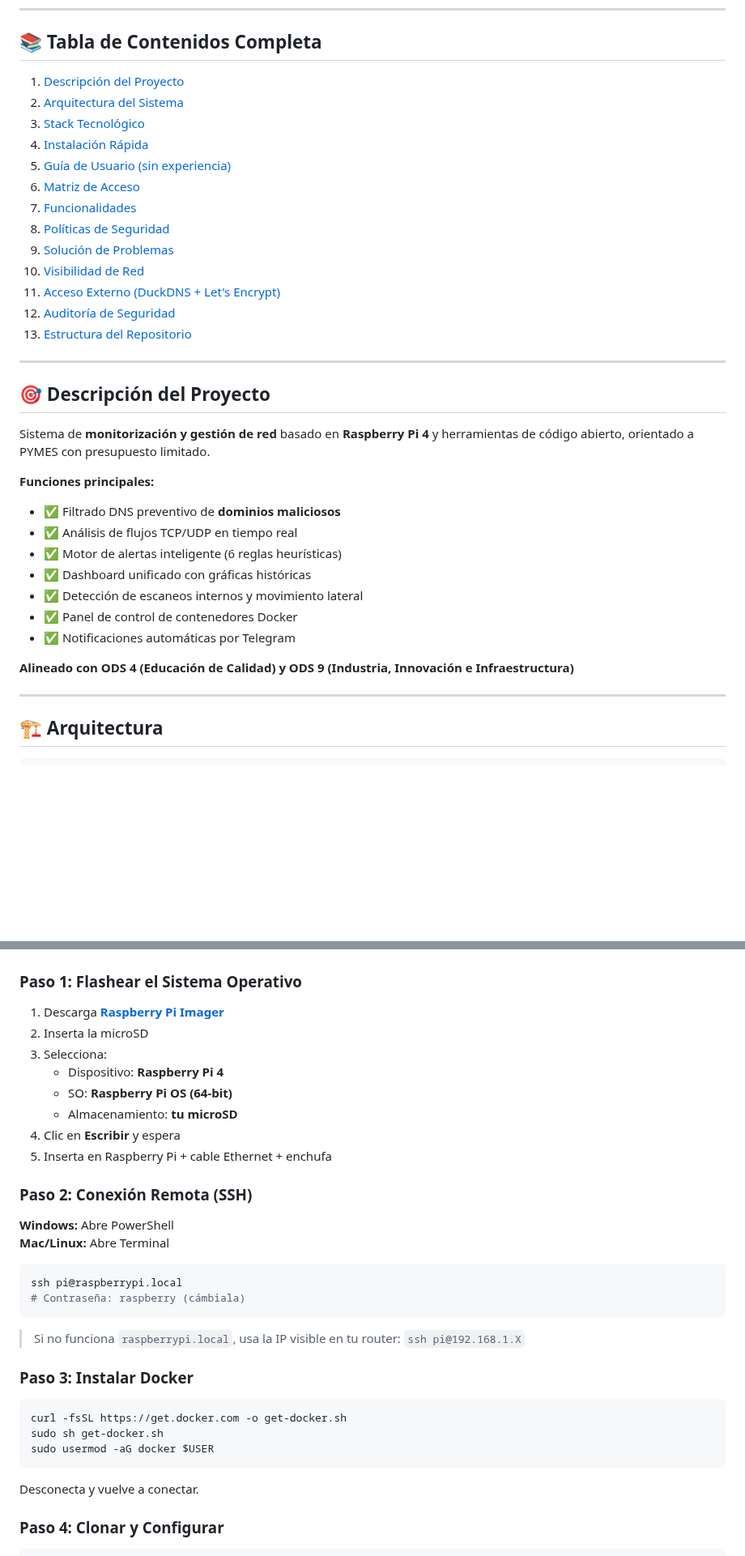
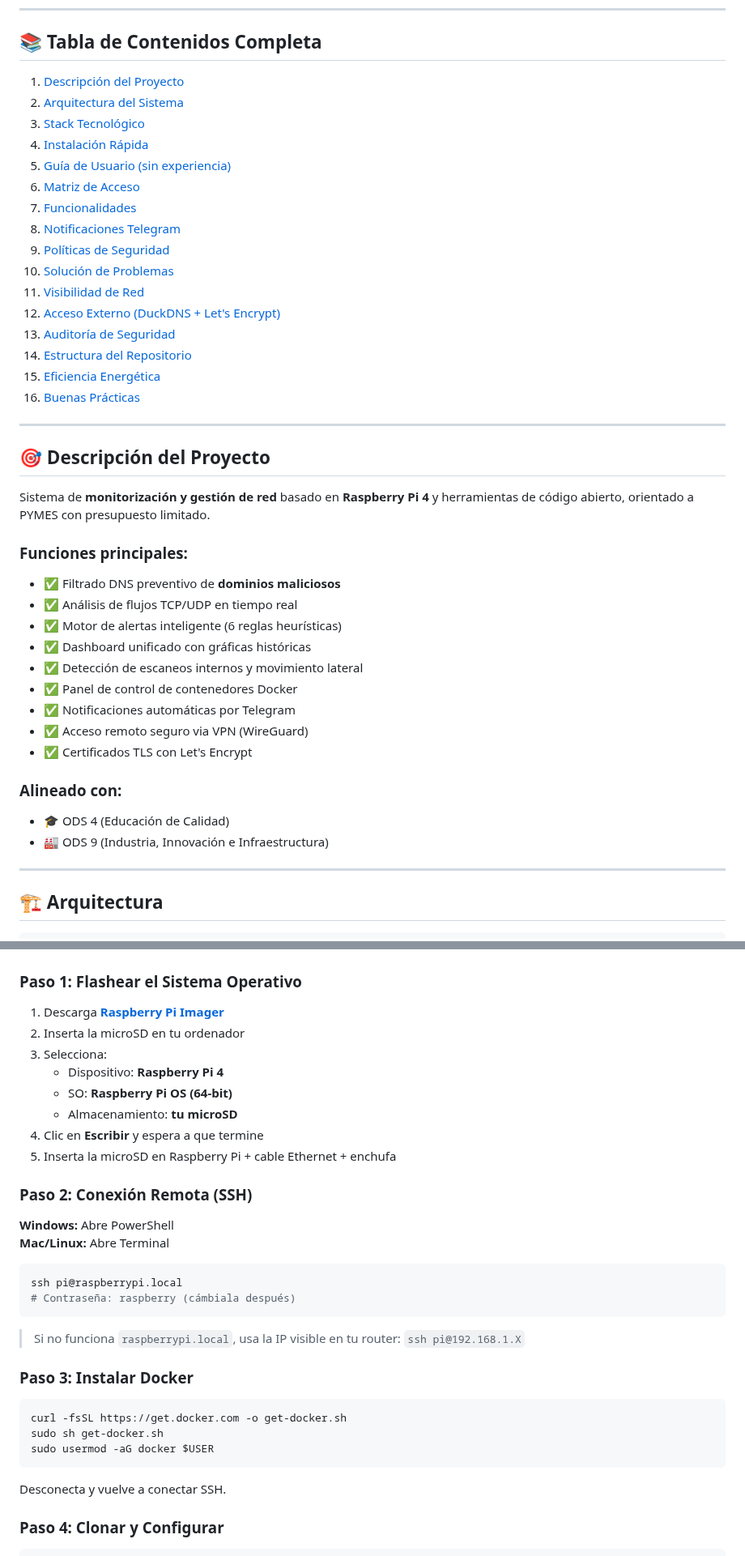
Before and after one commit to aanderdc/TFG_deCastro-Ander, a Markdown page: README.md, 2 parts joined by grey strips. Shown at 81% size. Drawn GitHub-style; blank space fills up the shorter version.

````diff
--- a/README.md
+++ b/README.md
@@ -37,19 +40,22 @@ docker ps  # Deberías ver 12 contenedores activos
 
 ## 📚 Tabla de Contenidos Completa
 
-1. [Descripción del Proyecto](#descripción-del-proyecto)
-2. [Arquitectura del Sistema](#arquitectura)
-3. [Stack Tecnológico](#stack-tecnológico)
-4. [Instalación Rápida](#instalación-rápida)
-5. [Guía de Usuario (sin experiencia)](#guía-de-usuario)
-6. [Matriz de Acceso](#matriz-de-acceso)
-7. [Funcionalidades](#funcionalidades)
-8. [Políticas de Seguridad](#políticas-de-seguridad)
-9. [Solución de Problemas](#solución-de-problemas)
-10. [Visibilidad de Red](#visibilidad-de-red)
-11. [Acceso Externo (DuckDNS + Let's Encrypt)](#acceso-externo)
-12. [Auditoría de Seguridad](#auditoría-de-seguridad)
-13. [Estructura del Repositorio](#estructura-del-repositorio)
+1. [Descripción del Proyecto](#-descripción-del-proyecto)
+2. [Arquitectura del Sistema](#-arquitectura)
+3. [Stack Tecnológico](#️-stack-tecnológico)
+4. [Instalación Rápida](#-instalación-rápida)
+5. [Guía de Usuario (sin experiencia)](#-guía-de-usuario)
+6. [Matriz de Acceso](#-matriz-de-acceso-al-sistema)
+7. [Funcionalidades](#-funcionalidades-del-dashboard)
+8. [Notificaciones Telegram](#-configuración-de-notificaciones-telegram)
+9. [Políticas de Seguridad](#-políticas-de-seguridad-dns-blocklists)
+10. [Solución de Problemas](#-solución-de-problemas-frecuentes)
+11. [Visibilidad de Red](#-visibilidad-de-red-limitaciones-y-soluciones)
+12. [Acceso Externo (DuckDNS + Let's Encrypt)](#-acceso-externo-duckdns--lets-encrypt)
+13. [Auditoría de Seguridad](#-auditoría-de-seguridad-y-hardening)
+14. [Estructura del Repositorio](#-estructura-del-repositorio)
+15. [Eficiencia Energética](#-eficiencia-energética)
+16. [Buenas Prácticas](#-buenas-prácticas-aplicadas)
 
 ---
 
@@ -57,7 +63,7 @@ docker ps  # Deberías ver 12 contenedores activos
 
 Sistema de **monitorización y gestión de red** basado en **Raspberry Pi 4** y herramientas de código abierto, orientado a PYMES con presupuesto limitado.
 
-**Funciones principales:**
+### Funciones principales:
 - ✅ Filtrado DNS preventivo de **dominios maliciosos**
 - ✅ Análisis de flujos TCP/UDP en tiempo real
 - ✅ Motor de alertas inteligente (6 reglas heurísticas)
@@ -65,8 +71,12 @@ Sistema de **monitorización y gestión de red** basado en **Raspberry Pi 4** y
 - ✅ Detección de escaneos internos y movimiento lateral
 - ✅ Panel de control de contenedores Docker
 - ✅ Notificaciones automáticas por Telegram
+- ✅ Acceso remoto seguro via VPN (WireGuard)
+- ✅ Certificados TLS con Let's Encrypt
 
-**Alineado con ODS 4 (Educación de Calidad) y ODS 9 (Industria, Innovación e Infraestructura)**
+### Alineado con:
+- 🎓 ODS 4 (Educación de Calidad)
+- 🏭 ODS 9 (Industria, Innovación e Infraestructura)
 
 ---
 
@@ -308,13 +267,13 @@ curl -X POST "https://api.telegram.org/botTU_TOKEN/sendMessage" \
 ### Paso 1: Flashear el Sistema Operativo
 
 1. Descarga **[Raspberry Pi Imager](https://www.raspberrypi.com/software/)**
-2. Inserta la microSD
+2. Inserta la microSD en tu ordenador
 3. Selecciona:
    - Dispositivo: **Raspberry Pi 4**
    - SO: **Raspberry Pi OS (64-bit)**
    - Almacenamiento: **tu microSD**
-4. Clic en **Escribir** y espera
-5. Inserta en Raspberry Pi + cable Ethernet + enchufa
+4. Clic en **Escribir** y espera a que termine
+5. Inserta la microSD en Raspberry Pi + cable Ethernet + enchufa
 
 ### Paso 2: Conexión Remota (SSH)
 
@@ -323,7 +282,7 @@ curl -X POST "https://api.telegram.org/botTU_TOKEN/sendMessage" \
 
 ```bash
 ssh pi@raspberrypi.local
-# Contraseña: raspberry (cámbiala)
+# Contraseña: raspberry (cámbiala después)
 ```
 
 > Si no funciona `raspberrypi.local`, usa la IP visible en tu router: `ssh pi@192.168.1.X`
@@ -336,7 +295,7 @@ sudo sh get-docker.sh
 sudo usermod -aG docker $USER
 ```
 
-Desconecta y vuelve a conectar.
+Desconecta y vuelve a conectar SSH.
 
 ### Paso 4: Clonar y Configurar
 
````
Also changed, not shown: other parts of README.md (+179 -126 lines).
